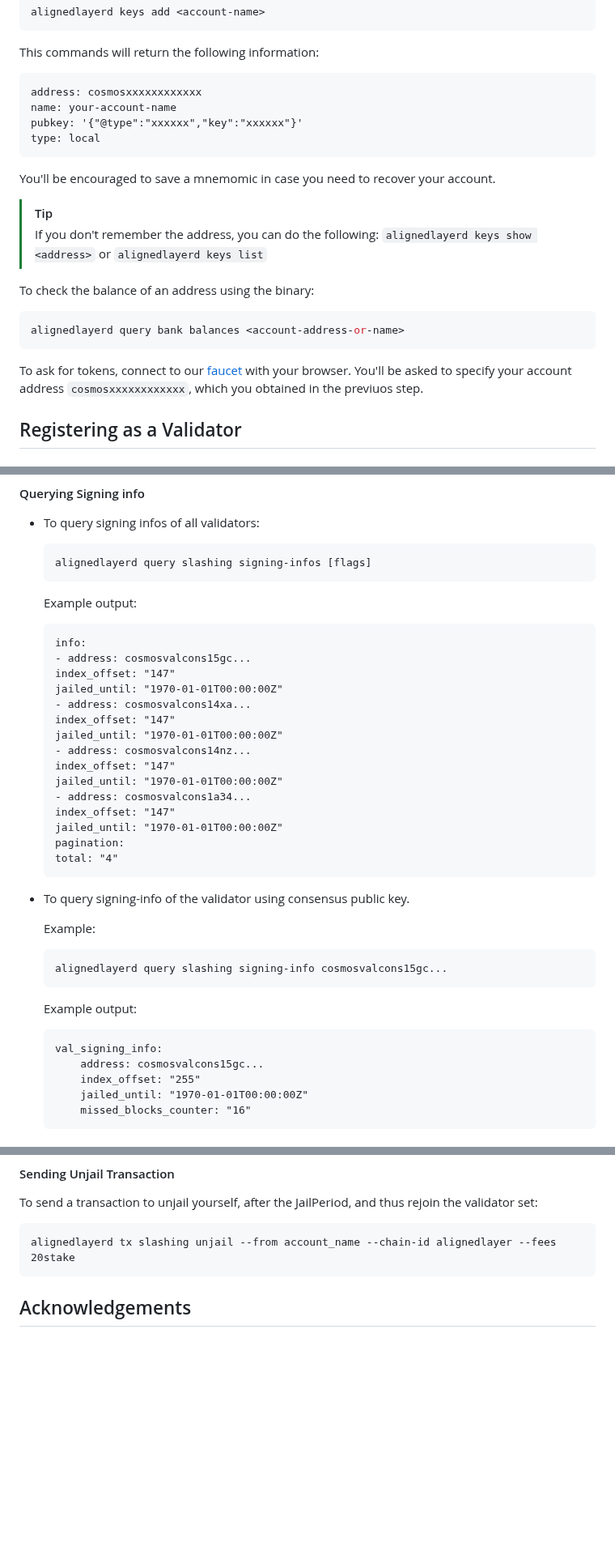
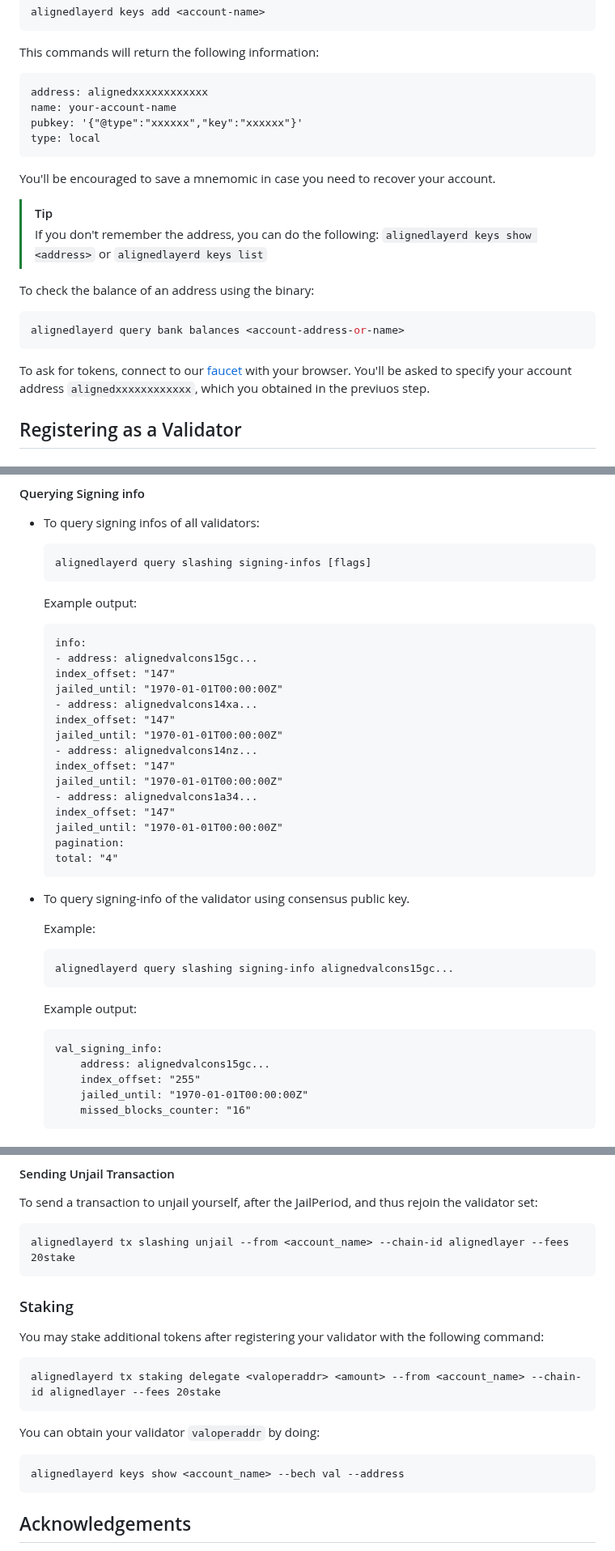
Before and after one commit to eminmtas/aligned_layer_tendermint, a Markdown page: README.md, 3 parts joined by grey strips. Shown at 81% size. Rendered like a GitHub page; blank space fills up the shorter version.

Commit message:
Add additional staking info (#86)
* Add additional staking info

* Add instructions to obtain valoperaddr

* Change cosmos prefix to aligned on README

---------

Co-authored-by: Manuel Bilbao <manuel.bilbao@lambdaclass.com>

````diff
--- a/README.md
+++ b/README.md
@@ -250,7 +251,7 @@ alignedlayerd keys add <account-name>
 
 This commands will return the following information:
 ```
-address: cosmosxxxxxxxxxxxx
+address: alignedxxxxxxxxxxxx
 name: your-account-name
 pubkey: '{"@type":"xxxxxx","key":"xxxxxx"}'
 type: local
@@ -269,7 +270,7 @@ To check the balance of an address using the binary:
 alignedlayerd query bank balances <account-address-or-name>
 ```
 
-To ask for tokens, connect to our [faucet](https://faucet.alignedlayer.com) with your browser. You'll be asked to specify your account address `cosmosxxxxxxxxxxxx`, which you obtained in the previuos step.
+To ask for tokens, connect to our [faucet](https://faucet.alignedlayer.com) with your browser. You'll be asked to specify your account address `alignedxxxxxxxxxxxx`, which you obtained in the previuos step.
 
 ## Registering as a Validator <a name="validator"></a>
 
@@ -620,16 +621,16 @@ alignedlayerd query slashing params [flags]
     Example output:
     ```
     info:
-    - address: cosmosvalcons15gc...
+    - address: alignedvalcons15gc...
     index_offset: "147"
     jailed_until: "1970-01-01T00:00:00Z"
-    - address: cosmosvalcons14xa...
+    - address: alignedvalcons14xa...
     index_offset: "147"
     jailed_until: "1970-01-01T00:00:00Z"
-    - address: cosmosvalcons14nz...
+    - address: alignedvalcons14nz...
     index_offset: "147"
     jailed_until: "1970-01-01T00:00:00Z"
-    - address: cosmosvalcons1a34...
+    - address: alignedvalcons1a34...
     index_offset: "147"
     jailed_until: "1970-01-01T00:00:00Z"
     pagination:
@@ -639,13 +640,13 @@ alignedlayerd query slashing params [flags]
 
     Example:
     ```sh
-    alignedlayerd query slashing signing-info cosmosvalcons15gc...
+    alignedlayerd query slashing signing-info alignedvalcons15gc...
     ```
 
     Example output:
     ```
     val_signing_info:
-        address: cosmosvalcons15gc...
+        address: alignedvalcons15gc...
         index_offset: "255"
         jailed_until: "1970-01-01T00:00:00Z"
         missed_blocks_counter: "16"
@@ -660,7 +661,19 @@ alignedlayerd query distribution slashes [validator-addr] [start-height] [end-he
 #### Sending Unjail Transaction
 To send a transaction to unjail yourself, after the JailPeriod, and thus rejoin the validator set:
 ```
-alignedlayerd tx slashing unjail --from account_name --chain-id alignedlayer --fees 20stake
+alignedlayerd tx slashing unjail --from <account_name> --chain-id alignedlayer --fees 20stake
+```
+
+### Staking <a name="staking"></a>
+You may stake additional tokens after registering your validator with the following command:
+```
+alignedlayerd tx staking delegate <valoperaddr> <amount> --from <account_name> --chain-id alignedlayer --fees 20stake
+```
+
+You can obtain your validator `valoperaddr` by doing:
+
+```
+alignedlayerd keys show <account_name> --bech val --address
 ```
 
 ## Acknowledgements <a name="acknowledgements"></a>
````
Also changed, not shown: other parts of README.md (+8 -7 lines).
